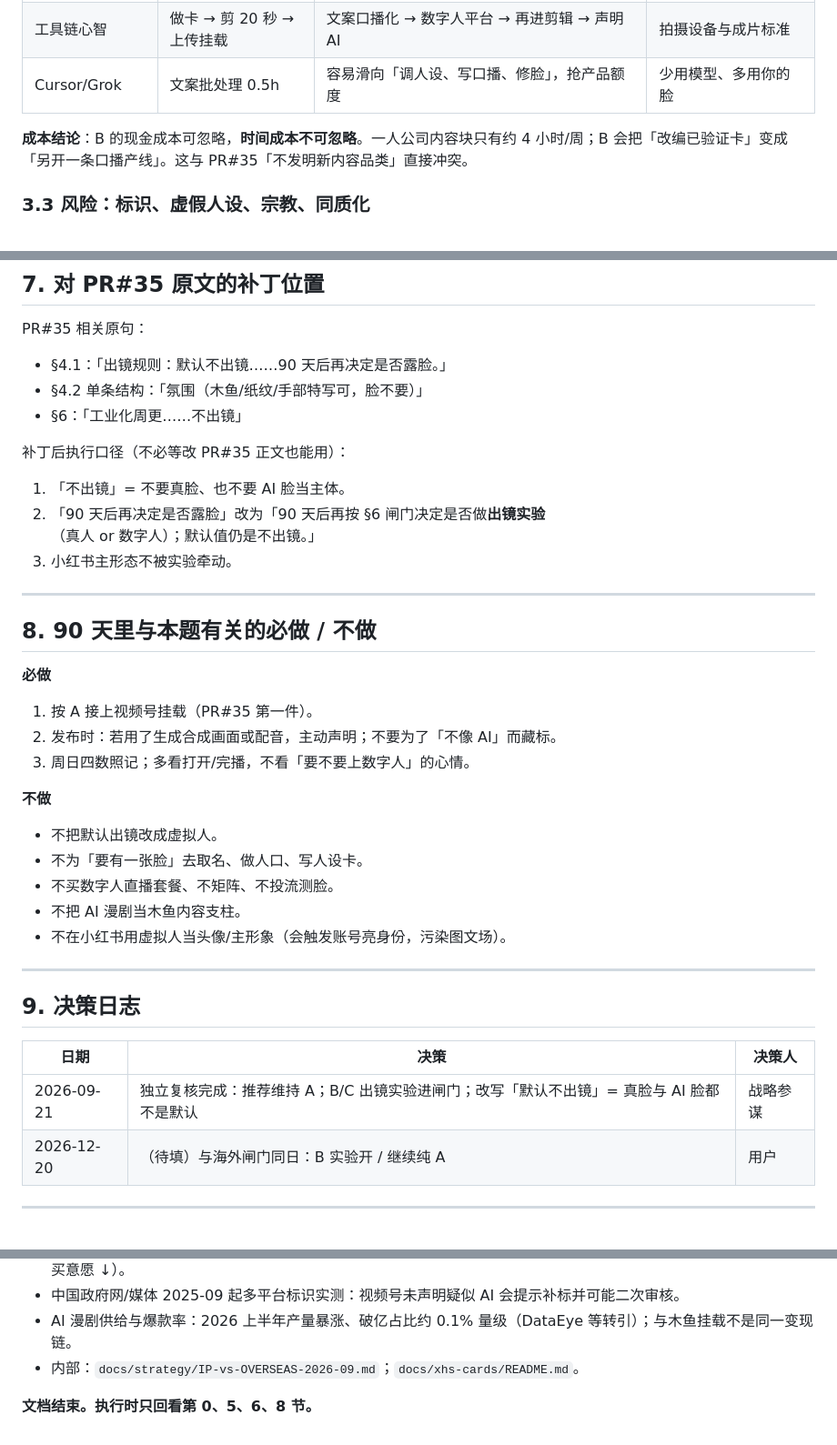
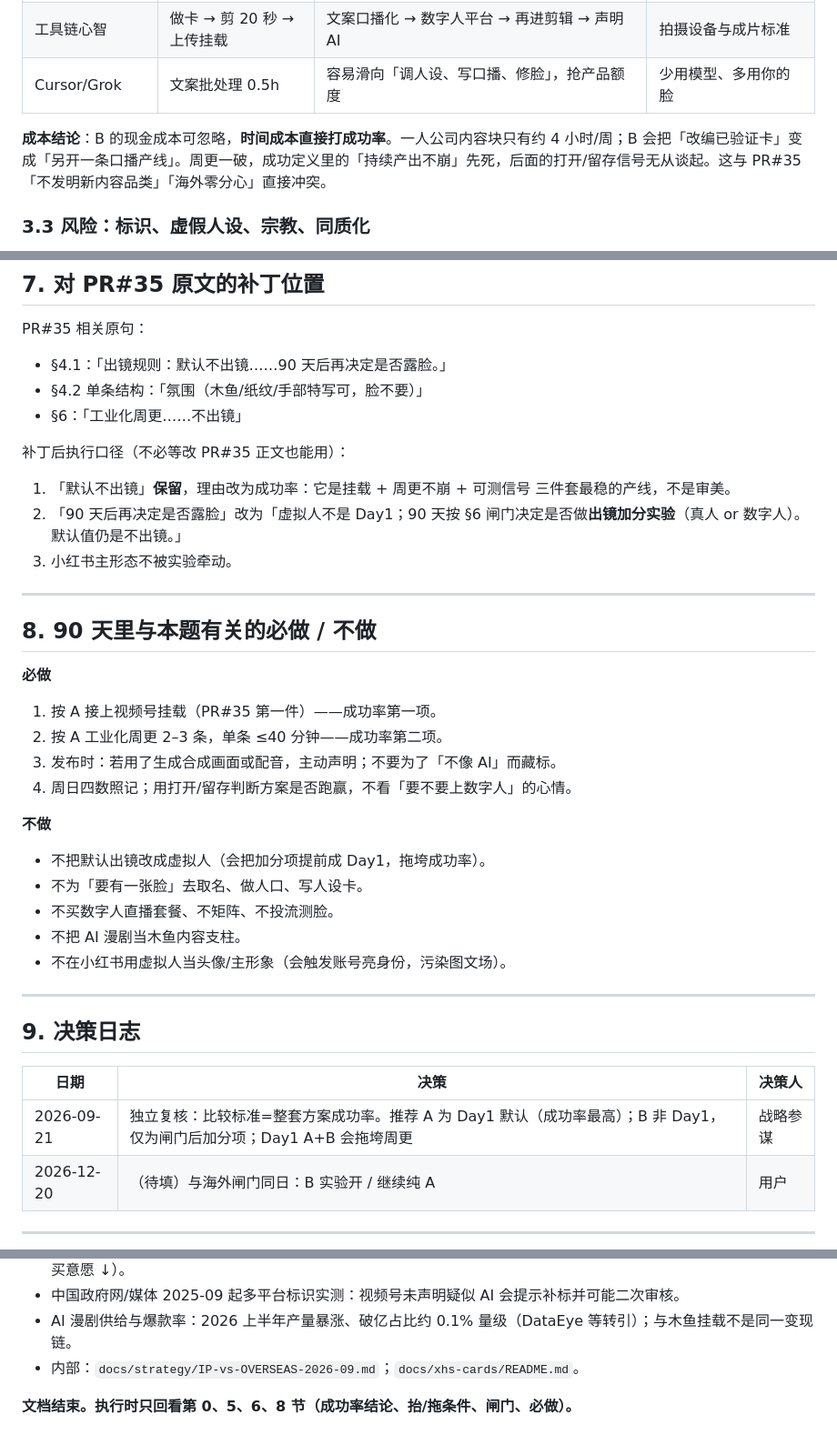
Before and after one commit to 1019666077-bit/wx-extract-mvp, a Markdown page: docs/strategy/NO-CAMERA-vs-AI-AVATAR-2026-09.md, 3 parts joined by grey strips. Shown at 91% size. Drawn GitHub-style.

```diff
--- a/docs/strategy/NO-CAMERA-vs-AI-AVATAR-2026-09.md
+++ b/docs/strategy/NO-CAMERA-vs-AI-AVATAR-2026-09.md
@@ -102,7 +120,7 @@ PR#35 已锁定：90 天事业是「小红书已验证形态 → 视频号挂载
 | 工具链心智 | 做卡 → 剪 20 秒 → 上传挂载 | 文案口播化 → 数字人平台 → 再进剪辑 → 声明 AI | 拍摄设备与成片标准 |
 | Cursor/Grok | 文案批处理 0.5h | 容易滑向「调人设、写口播、修脸」，抢产品额度 | 少用模型、多用你的脸 |
 
-**成本结论**：B 的现金成本可忽略，**时间成本不可忽略**。一人公司内容块只有约 4 小时/周；B 会把「改编已验证卡」变成「另开一条口播产线」。这与 PR#35「不发明新内容品类」直接冲突。
+**成本结论**：B 的现金成本可忽略，**时间成本直接打成功率**。一人公司内容块只有约 4 小时/周；B 会把「改编已验证卡」变成「另开一条口播产线」。周更一破，成功定义里的「持续产出不崩」先死，后面的打开/留存信号无从谈起。这与 PR#35「不发明新内容品类」「海外零分心」直接冲突。
 
 ### 3.3 风险：标识、虚假人设、宗教、同质化
 
@@ -243,8 +279,8 @@ PR#35 相关原句：
 
 补丁后执行口径（不必等改 PR#35 正文也能用）：
 
-1. 「不出镜」= 不要真脸、也不要 AI 脸当主体。
-2. 「90 天后再决定是否露脸」改为「90 天后再按 §6 闸门决定是否做**出镜实验**（真人 or 数字人）；默认值仍是不出镜。」
+1. 「默认不出镜」**保留**，理由改为成功率：它是挂载 + 周更不崩 + 可测信号 三件套最稳的产线，不是审美。
+2. 「90 天后再决定是否露脸」改为「虚拟人不是 Day1；90 天按 §6 闸门决定是否做**出镜加分实验**（真人 or 数字人）。默认值仍是不出镜。」
 3. 小红书主形态不被实验牵动。
 
 ---
@@ -253,13 +289,14 @@ PR#35 相关原句：
 
 **必做**
 
-1. 按 A 接上视频号挂载（PR#35 第一件）。
-2. 发布时：若用了生成合成画面或配音，主动声明；不要为了「不像 AI」而藏标。
-3. 周日四数照记；多看打开/完播，不看「要不要上数字人」的心情。
+1. 按 A 接上视频号挂载（PR#35 第一件）——成功率第一项。
+2. 按 A 工业化周更 2–3 条，单条 ≤40 分钟——成功率第二项。
+3. 发布时：若用了生成合成画面或配音，主动声明；不要为了「不像 AI」而藏标。
+4. 周日四数照记；用打开/留存判断方案是否跑赢，不看「要不要上数字人」的心情。
 
 **不做**
 
-- 不把默认出镜改成虚拟人。
+- 不把默认出镜改成虚拟人（会把加分项提前成 Day1，拖垮成功率）。
 - 不为「要有一张脸」去取名、做人口、写人设卡。
 - 不买数字人直播套餐、不矩阵、不投流测脸。
 - 不把 AI 漫剧当木鱼内容支柱。
@@ -271,7 +308,7 @@ PR#35 相关原句：
 
 | 日期 | 决策 | 决策人 |
 | --- | --- | --- |
-| 2026-09-21 | 独立复核完成：推荐维持 A；B/C 出镜实验进闸门；改写「默认不出镜」= 真脸与 AI 脸都不是默认 | 战略参谋 |
+| 2026-09-21 | 独立复核：比较标准=整套方案成功率。推荐 A 为 Day1 默认（成功率最高）；B 非 Day1，仅为闸门后加分项；Day1 A+B 会拖垮周更 | 战略参谋 |
 | 2026-12-20 | （待填）与海外闸门同日：B 实验开 / 继续纯 A | 用户 |
 
 ---
@@ -288,4 +325,4 @@ PR#35 相关原句：
 - AI 漫剧供给与爆款率：2026 上半年产量暴涨、破亿占比约 0.1% 量级（DataEye 等转引）；与木鱼挂载不是同一变现链。
 - 内部：`docs/strategy/IP-vs-OVERSEAS-2026-09.md`；`docs/xhs-cards/README.md`。
 
-**文档结束。执行时只回看第 0、5、6、8 节。**
+**文档结束。执行时只回看第 0、5、6、8 节（成功率结论、抬/拖条件、闸门、必做）。**
```
Also changed, not shown: other parts of docs/strategy/NO-CAMERA-vs-AI-AVATAR-2026-09.md (+62 -26 lines).
